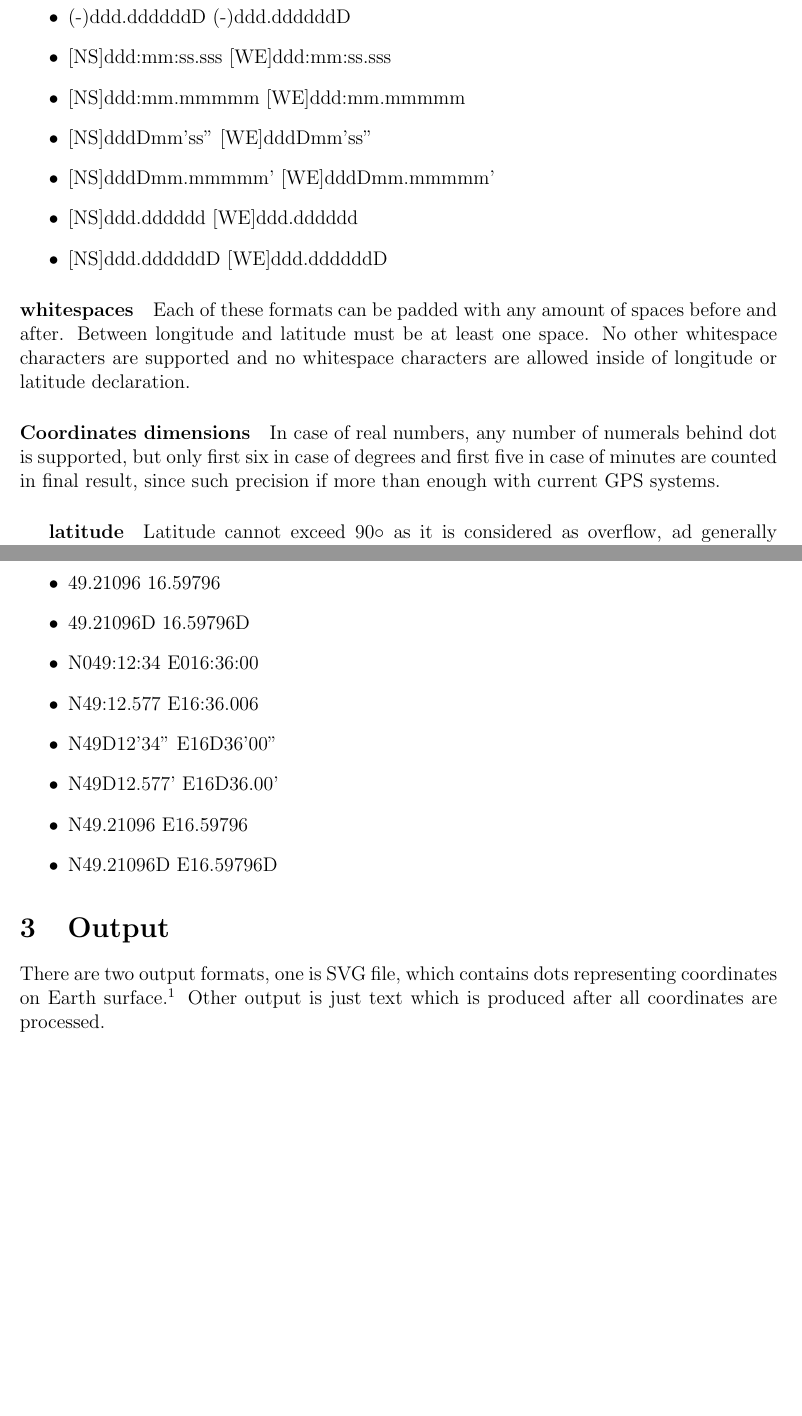
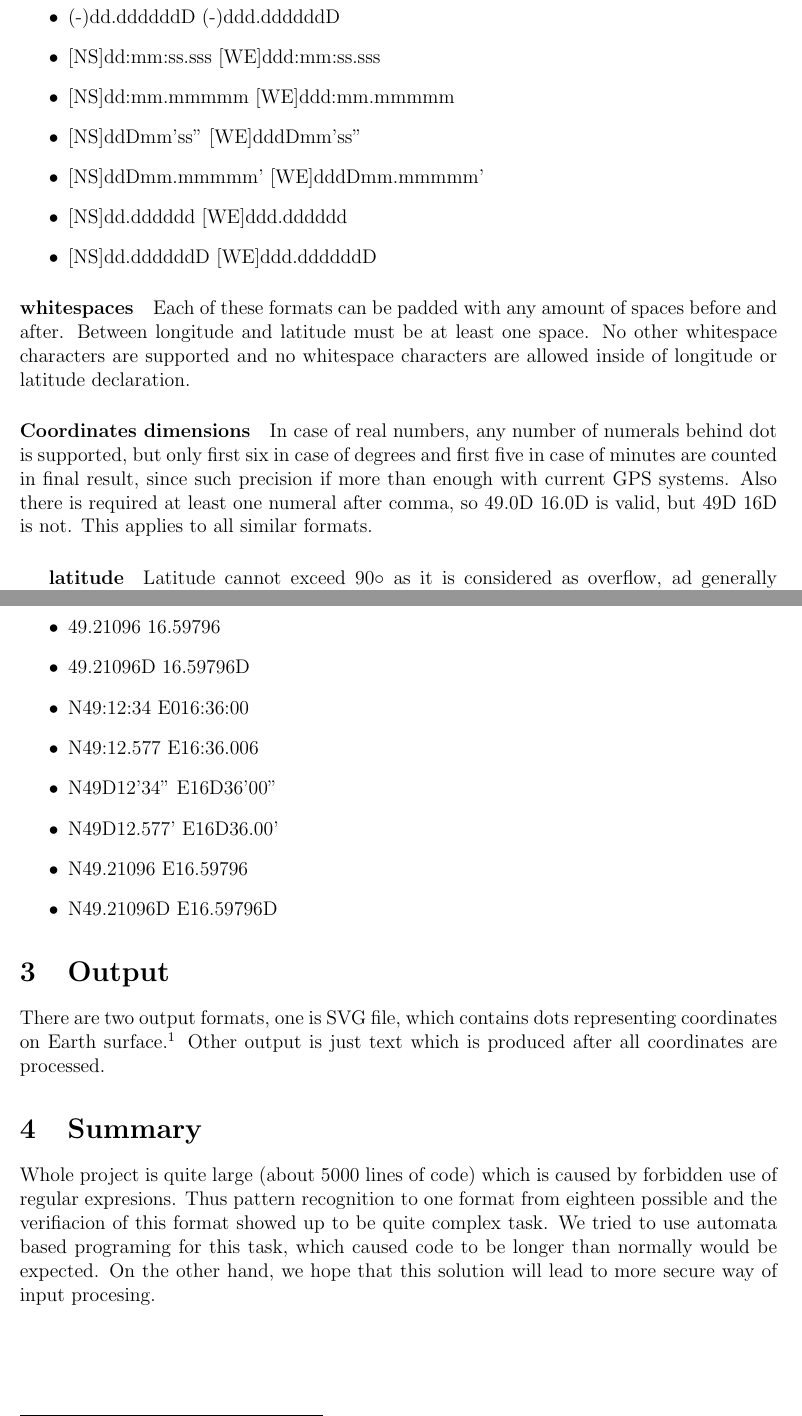
Before and after one commit to LukeMcNemee/projekt_secure_coding, a LaTeX document (Documentation.tex): two parts of pages 4 and 5 of 5, joined at a grey line, cut so that both start at the same text, the shorter picture padded with empty space. Compiled offline with pdfLaTeX.

Commit message:
GPS documentation updated

```diff
--- a/Documentation.tex
+++ b/Documentation.tex
@@ -74 +70,0 @@ Formats are:
-\item{(-)ddd.ddddddD (-)ddd.ddddddD}
@@ -75,10 +76,11 @@ Formats are:
+\item{(-)dd.ddddddD (-)ddd.ddddddD}
 
-\item{[NS]ddd:mm:ss.sss [WE]ddd:mm:ss.sss}
-\item{[NS]ddd:mm.mmmmm [WE]ddd:mm.mmmmm}
-\item{[NS]dddDmm'ss" [WE]dddDmm'ss"}
-\item{[NS]dddDmm.mmmmm' [WE]dddDmm.mmmmm'}
-\item{[NS]ddd.dddddd [WE]ddd.dddddd}
-\item{[NS]ddd.ddddddD [WE]ddd.ddddddD}
+\item{[NS]dd:mm:ss.sss [WE]ddd:mm:ss.sss}
+\item{[NS]dd:mm.mmmmm [WE]ddd:mm.mmmmm}
+\item{[NS]ddDmm'ss" [WE]dddDmm'ss"}
+\item{[NS]ddDmm.mmmmm' [WE]dddDmm.mmmmm'}
+\item{[NS]dd.dddddd [WE]ddd.dddddd}
+\item{[NS]dd.ddddddD [WE]ddd.ddddddD}
 \end{itemize}
 
 \paragraph{whitespaces}
@@ -90,6 +92,8 @@ supported and no whitespace characters are allowed inside of longitude or latitu
 In case of real numbers, any number of numerals behind
 dot is supported, but only first six in case of degrees and first five in case of minutes are
 counted in final result, since such precision if more than enough with current GPS systems.
+Also there is required at least one numeral after comma, so 49.0D 16.0D is valid, but 49D 16D
+is not. This applies to all similar formats.
 
 \subparagraph{latitude}
 Latitude cannot exceed $90\circ$ as it is considered as overflow, ad generally there isn't place
@@ -114,7 +118,7 @@ as previously, but different letters (\textbf{E} or \textbf{W}) or minus sign fo
 \item{49.21096 16.59796}
 \item{49.21096D 16.59796D}
 
-\item{N049:12:34 E016:36:00 }
+\item{N49:12:34 E016:36:00 }
 \item{N49:12.577 E16:36.006}
 \item{N49D12'34" E16D36'00"}
 \item{N49D12.577' E16D36.00'}
@@ -124,4 +128,12 @@ as previously, but different letters (\textbf{E} or \textbf{W}) or minus sign fo
 
 \section{Output}
 There are two output formats, one is SVG file, which contains dots representing coordinates on Earth surface.\footnote{Not all browsers display SVG file correctly, Google Chrome is recomended} Other output is just text which is produced after all coordinates are processed.
+
+\section{Summary}
+
+Whole project is quite large (about 5000 lines of code) which is caused by forbidden use of regular expresions. Thus pattern recognition to one
+format from eighteen possible and the verifiacion of this format showed up to be quite complex task. We tried to use automata based programing
+for this task, which caused code to be longer than normally would be expected. On the other hand, we hope that this solution will lead to more
+secure way of input procesing.
+
 \end{document}
```
Also changed, not shown: Documentation.pdf, Documentation.tex (28 more changed lines).
